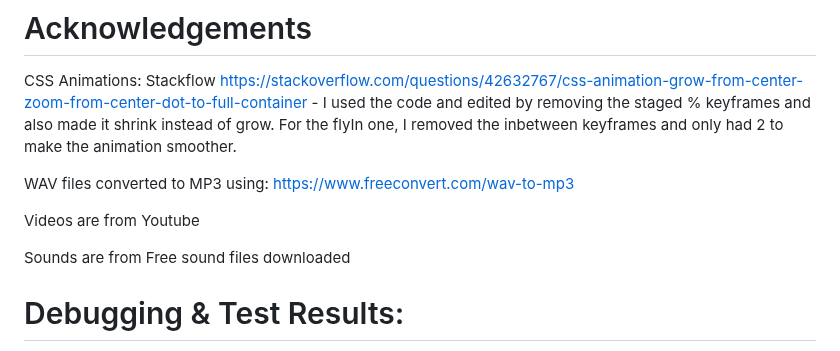
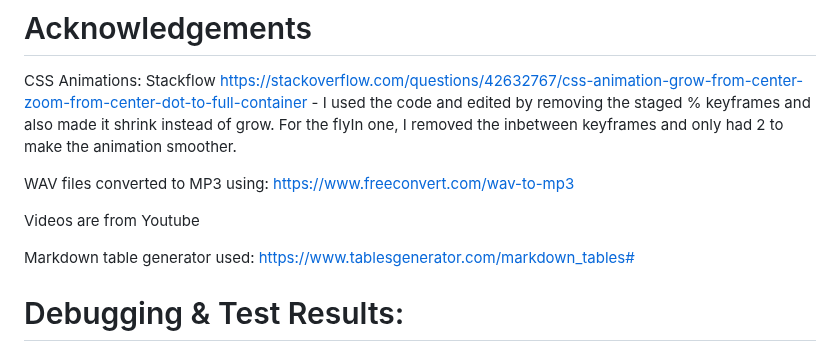
Before and after one commit to wendybovill/Resonate, a Markdown page: README.md, the part around one of its changes. Drawn GitHub-style.

```diff
--- a/README.md
+++ b/README.md
@@ -121,7 +121,7 @@ WAV files converted to MP3 using: https://www.freeconvert.com/wav-to-mp3
 
 Videos are from Youtube
 
-Sounds are from Free sound files downloaded
+Markdown table generator used: https://www.tablesgenerator.com/markdown_tables#
 
 # Debugging & Test Results:
 
```
Also changed, not shown: other parts of README.md (+1 -0 lines).
